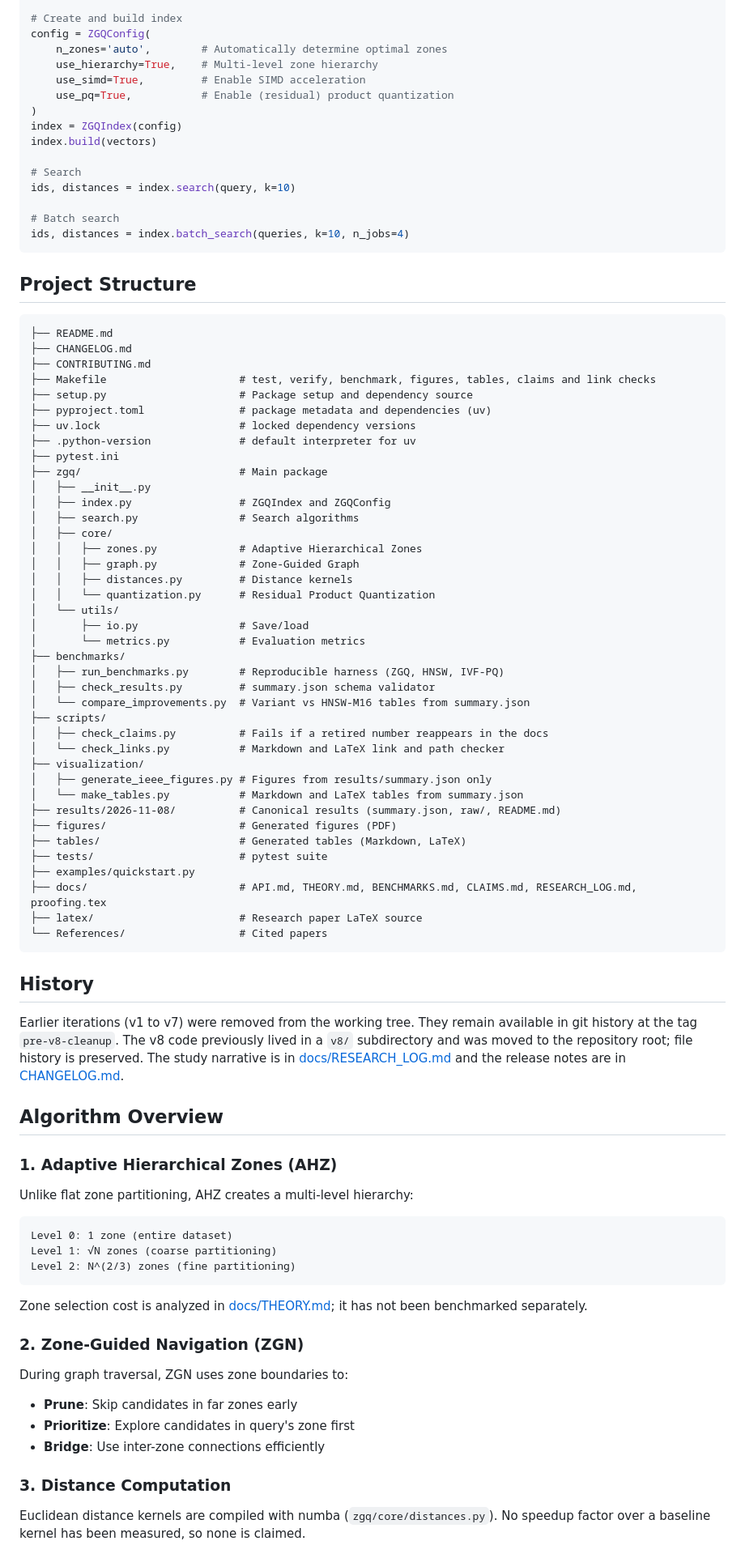
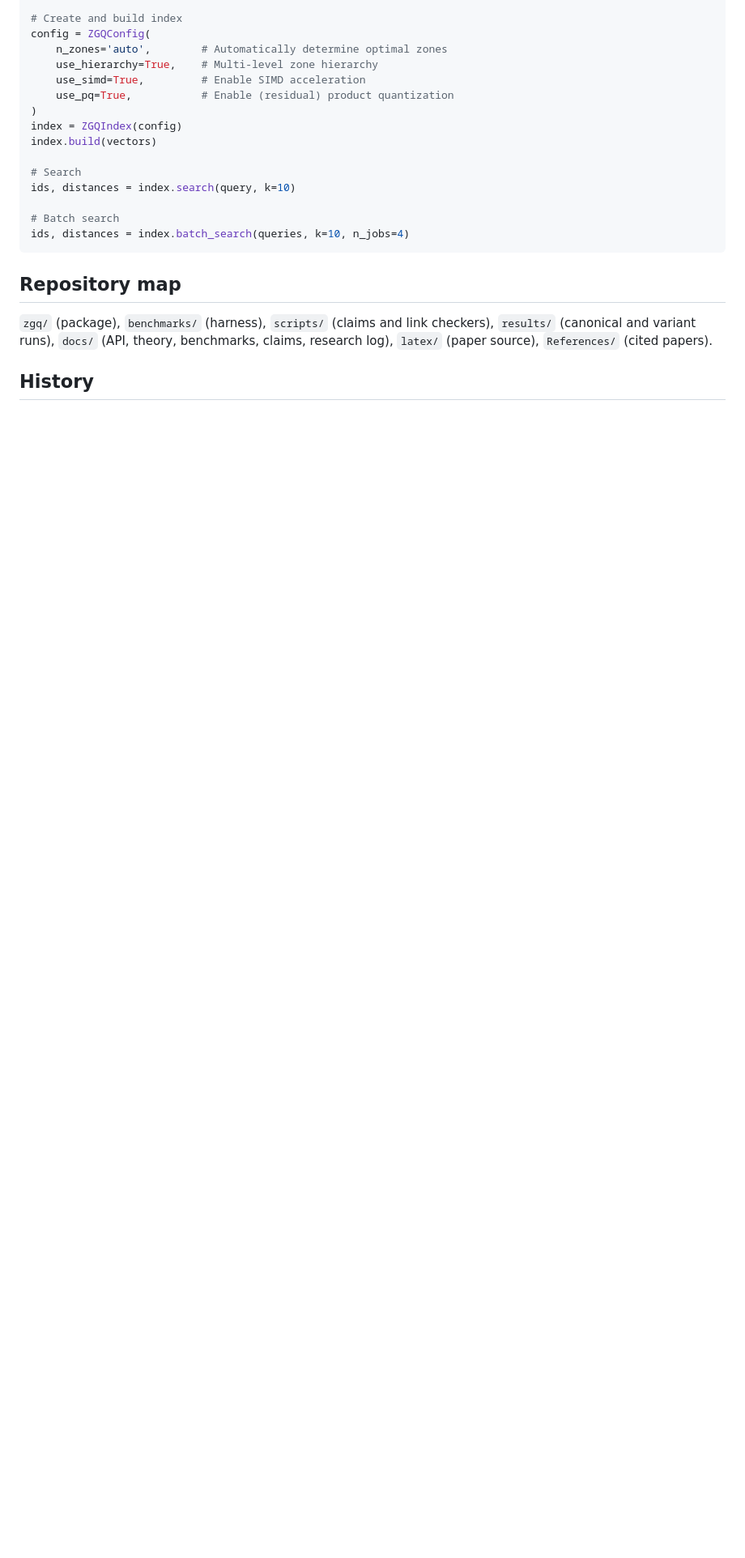
Before and after one commit to nathangtg/dbms-research, a Markdown page: README.md, the part around one of its changes. Shown at 81% size. GitHub-like rendering; blank space fills up the shorter version.

````diff
--- a/README.md
+++ b/README.md
@@ -82,77 +82,11 @@ ids, distances = index.search(query, k=10)
 ids, distances = index.batch_search(queries, k=10, n_jobs=4)
 ```
 
-## Project Structure
+## Repository map
 
-```
-├── README.md
-├── CHANGELOG.md
-├── CONTRIBUTING.md
-├── Makefile                     # test, verify, benchmark, figures, tables, claims and link checks
-├── setup.py                     # Package setup and dependency source
-├── pyproject.toml               # package metadata and dependencies (uv)
-├── uv.lock                      # locked dependency versions
-├── .python-version              # default interpreter for uv
-├── pytest.ini
-├── zgq/                         # Main package
-│   ├── __init__.py
-│   ├── index.py                 # ZGQIndex and ZGQConfig
-│   ├── search.py                # Search algorithms
-│   ├── core/
-│   │   ├── zones.py             # Adaptive Hierarchical Zones
-│   │   ├── graph.py             # Zone-Guided Graph
-│   │   ├── distances.py         # Distance kernels
-│   │   └── quantization.py      # Residual Product Quantization
-│   └── utils/
-│       ├── io.py                # Save/load
-│       └── metrics.py           # Evaluation metrics
-├── benchmarks/
-│   ├── run_benchmarks.py        # Reproducible harness (ZGQ, HNSW, IVF-PQ)
-│   ├── check_results.py         # summary.json schema validator
-│   └── compare_improvements.py  # Variant vs HNSW-M16 tables from summary.json
-├── scripts/
-│   ├── check_claims.py          # Fails if a retired number reappears in the docs
-│   └── check_links.py           # Markdown and LaTeX link and path checker
-├── visualization/
-│   ├── generate_ieee_figures.py # Figures from results/summary.json only
-│   └── make_tables.py           # Markdown and LaTeX tables from summary.json
-├── results/2026-11-08/          # Canonical results (summary.json, raw/, README.md)
-├── figures/                     # Generated figures (PDF)
-├── tables/                      # Generated tables (Markdown, LaTeX)
-├── tests/                       # pytest suite
-├── examples/quickstart.py
-├── docs/                        # API.md, THEORY.md, BENCHMARKS.md, CLAIMS.md, RESEARCH_LOG.md, proofing.tex
-├── latex/                       # Research paper LaTeX source
-└── References/                  # Cited papers
-```
+`zgq/` (package), `benchmarks/` (harness), `scripts/` (claims and link checkers), `results/` (canonical
+and variant runs), `docs/` (API, theory, benchmarks, claims, research log), `latex/` (paper source),
+`References/` (cited papers).
 
 ## History
 
-Earlier iterations (v1 to v7) were removed from the working tree. They remain available in git history at the tag `pre-v8-cleanup`. The v8 code previously lived in a `v8/` subdirectory and was moved to the repository root; file history is preserved. The study narrative is in [docs/RESEARCH_LOG.md](docs/RESEARCH_LOG.md) and the release notes are in [CHANGELOG.md](CHANGELOG.md).
-
-## Algorithm Overview
-
-### 1. Adaptive Hierarchical Zones (AHZ)
-
-Unlike flat zone partitioning, AHZ creates a multi-level hierarchy:
-
-```
-Level 0: 1 zone (entire dataset)
-Level 1: √N zones (coarse partitioning)
-Level 2: N^(2/3) zones (fine partitioning)
-```
-
-Zone selection cost is analyzed in [docs/THEORY.md](docs/THEORY.md); it has not been benchmarked separately.
-
-### 2. Zone-Guided Navigation (ZGN)
-
-During graph traversal, ZGN uses zone boundaries to:
-- **Prune**: Skip candidates in far zones early
-- **Prioritize**: Explore candidates in query's zone first
-- **Bridge**: Use inter-zone connections efficiently
-
-### 3. Distance Computation
-
-Euclidean distance kernels are compiled with numba (`zgq/core/distances.py`). No speedup factor over a
-baseline kernel has been measured, so none is claimed.
-
````
Also changed, not shown: other parts of README.md (+49 -53 lines), CHANGELOG.md (+1 -0 lines).
